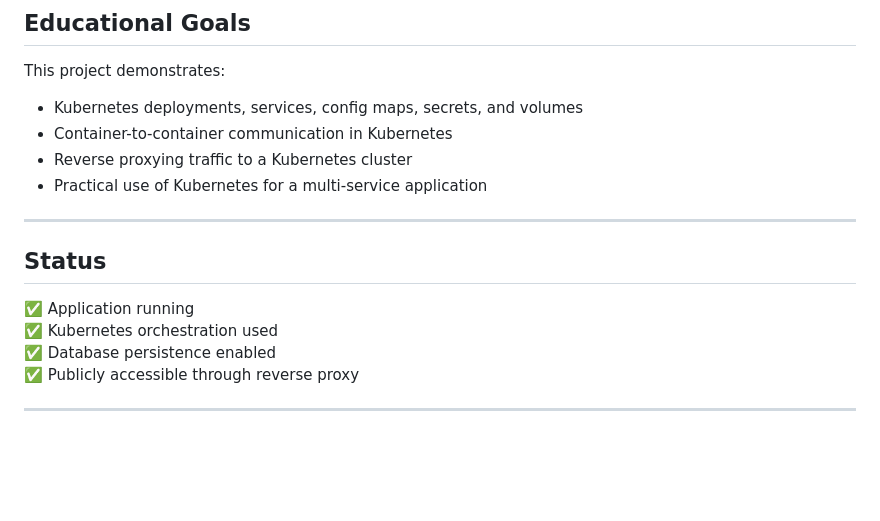
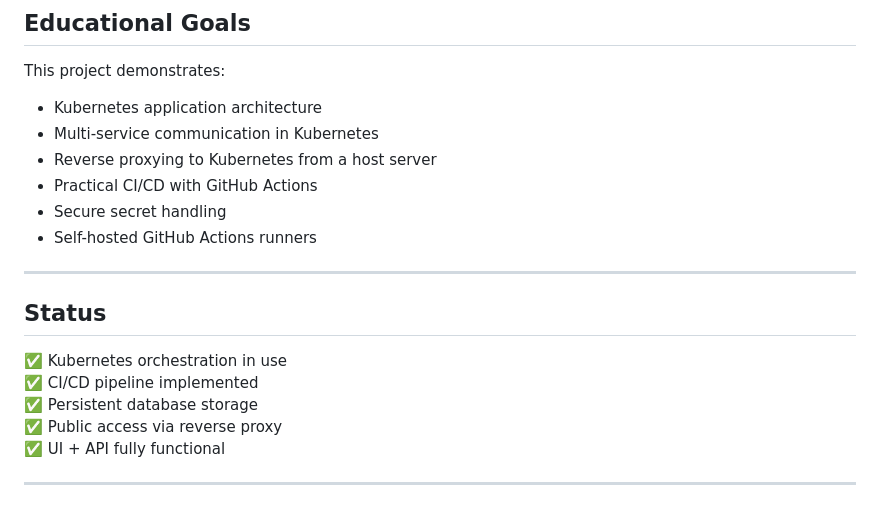
Before and after one commit to Llaamari/kubernetes-lemp, a Markdown page: README.md, the part around the change printed below. GitHub-like rendering; blank space fills up the shorter version.

```diff
--- a/README.md
+++ b/README.md
@@ -133,18 +168,21 @@ http://<SERVER-IP>/kube
 
 This project demonstrates:
 
-- Kubernetes deployments, services, config maps, secrets, and volumes
-- Container-to-container communication in Kubernetes
-- Reverse proxying traffic to a Kubernetes cluster
-- Practical use of Kubernetes for a multi-service application
+- Kubernetes application architecture
+- Multi-service communication in Kubernetes
+- Reverse proxying to Kubernetes from a host server
+- Practical CI/CD with GitHub Actions
+- Secure secret handling
+- Self-hosted GitHub Actions runners
 
 ---
 
 ## Status
 
-✅ Application running
-✅ Kubernetes orchestration used
-✅ Database persistence enabled
-✅ Publicly accessible through reverse proxy
+✅ Kubernetes orchestration in use
+✅ CI/CD pipeline implemented
+✅ Persistent database storage
+✅ Public access via reverse proxy
+✅ UI + API fully functional
 
 ---
```
Also changed, not shown: other parts of README.md (+96 -61 lines).
